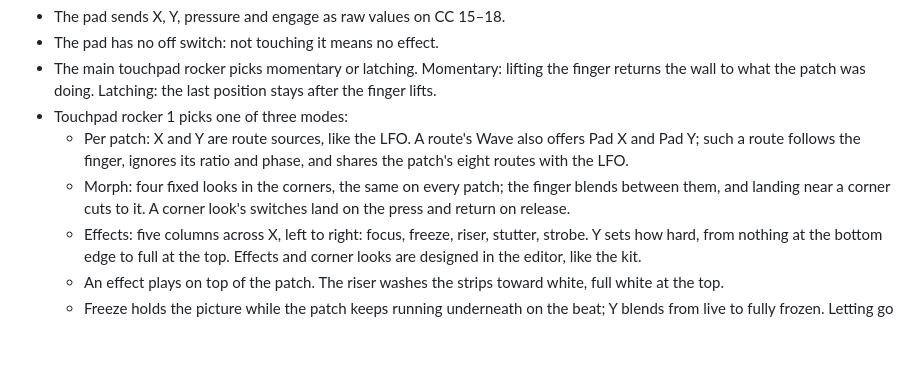
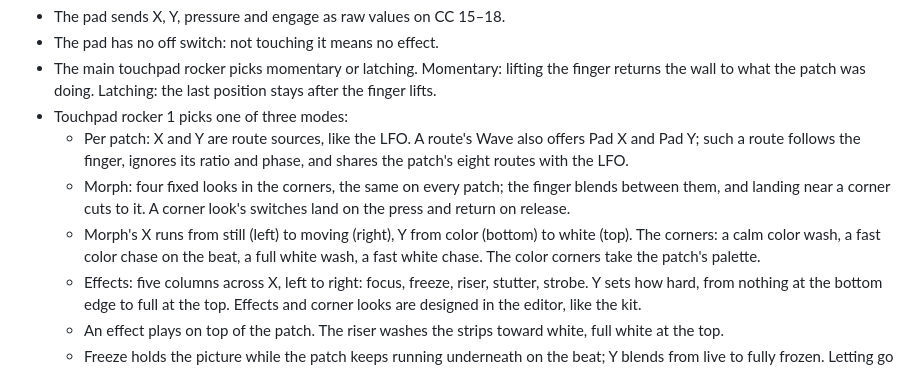
Before and after one commit to knorrli/Aurora, a Markdown page: docs/design.md, the part around the change. Rendered like a GitHub page; blank space fills up the shorter version.

Commit message:
Decide Morph's four corner looks
Co-Authored-By: Claude Opus 5.5 <noreply@anthropic.com>

```diff
--- a/docs/design.md
+++ b/docs/design.md
@@ -100,6 +100,7 @@
 - Touchpad rocker 1 picks one of three modes:
   - Per patch: X and Y are route sources, like the LFO. A route's Wave also offers Pad X and Pad Y; such a route follows the finger, ignores its ratio and phase, and shares the patch's eight routes with the LFO.
   - Morph: four fixed looks in the corners, the same on every patch; the finger blends between them, and landing near a corner cuts to it. A corner look's switches land on the press and return on release.
+  - Morph's X runs from still (left) to moving (right), Y from color (bottom) to white (top). The corners: a calm color wash, a fast color chase on the beat, a full white wash, a fast white chase. The color corners take the patch's palette.
   - Effects: five columns across X, left to right: focus, freeze, riser, stutter, strobe. Y sets how hard, from nothing at the bottom edge to full at the top. Effects and corner looks are designed in the editor, like the kit.
   - An effect plays on top of the patch. The riser washes the strips toward white, full white at the top.
   - Freeze holds the picture while the patch keeps running underneath on the beat; Y blends from live to fully frozen. Letting go shows the patch where it is now.
```
Also changed, not shown: TODO.md (+0 -1 lines).
